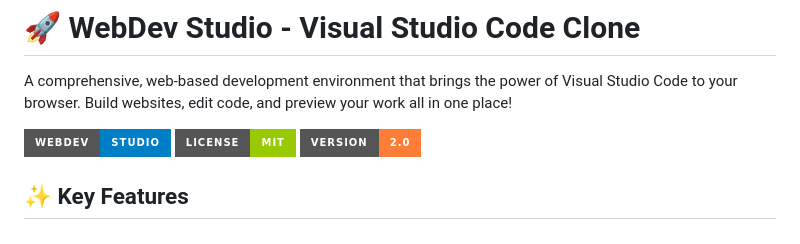
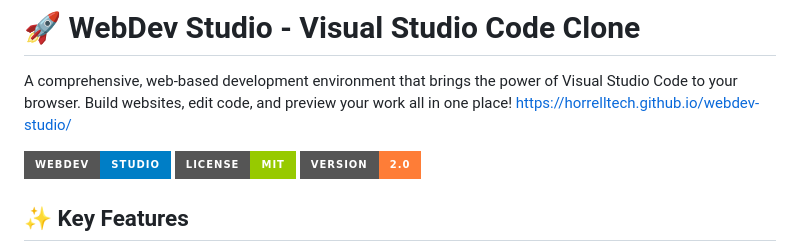
Before and after one commit to HorrellTech/webdev-studio, a Markdown page: README.md, the part around the change. Drawn GitHub-style; badges without logos.

```diff
--- a/README.md
+++ b/README.md
@@ -1,6 +1,7 @@
 # 🚀 WebDev Studio - Visual Studio Code Clone
 
 A comprehensive, web-based development environment that brings the power of Visual Studio Code to your browser. Build websites, edit code, and preview your work all in one place!
+https://horrelltech.github.io/webdev-studio/
 
 ![WebDev Studio](https://img.shields.io/badge/WebDev-Studio-blue?style=for-the-badge&logo=visualstudiocode) ![License](https://img.shields.io/badge/License-MIT-green?style=for-the-badge) ![Version](https://img.shields.io/badge/Version-2.0-orange?style=for-the-badge)
 
```
